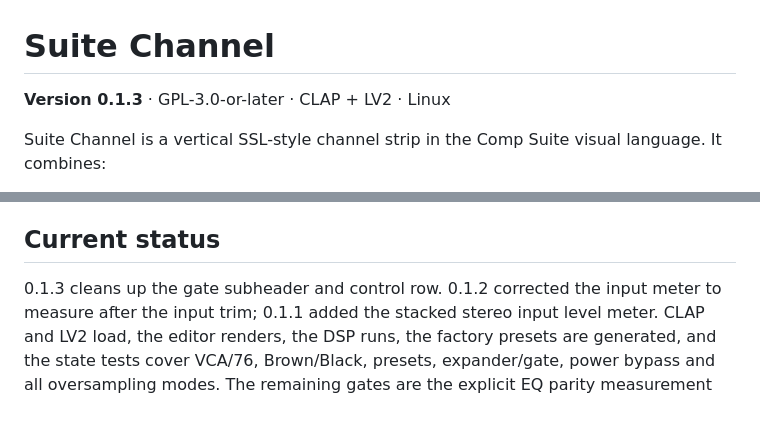
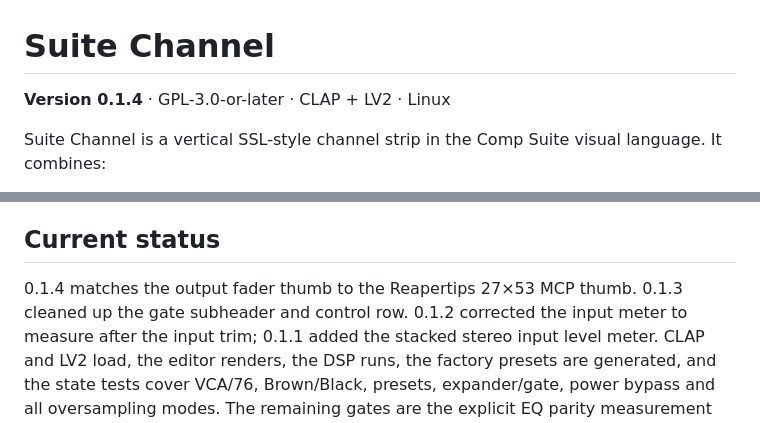
Before and after one commit to tylorismusic-commits/suite-channel, a Markdown page: README.md, 2 parts joined by grey strips. GitHub-like rendering.

Commit message:
0.1.4: Reapertips-sized fader thumb

```diff
--- a/README.md
+++ b/README.md
@@ -1,6 +1,6 @@
 # Suite Channel
 
-**Version 0.1.3** · GPL-3.0-or-later · CLAP + LV2 · Linux
+**Version 0.1.4** · GPL-3.0-or-later · CLAP + LV2 · Linux
 
 Suite Channel is a vertical SSL-style channel strip in the Comp Suite visual
 language. It combines:
@@ -142,7 +142,8 @@ session. Treat the URI as permanent.
 
 ## Current status
 
-0.1.3 cleans up the gate subheader and control row. 0.1.2 corrected the input
+0.1.4 matches the output fader thumb to the Reapertips 27×53 MCP thumb.
+0.1.3 cleaned up the gate subheader and control row. 0.1.2 corrected the input
 meter to measure after the input trim; 0.1.1 added the stacked stereo input
 level meter. CLAP and LV2
 load, the editor renders, the DSP runs, the factory presets are generated, and
```
Also changed, not shown: CHANGELOG.md (+6 -0 lines), docs/suite-channel-76.png, docs/suite-channel-black.png, docs/suite-channel.png, 5 other files.
